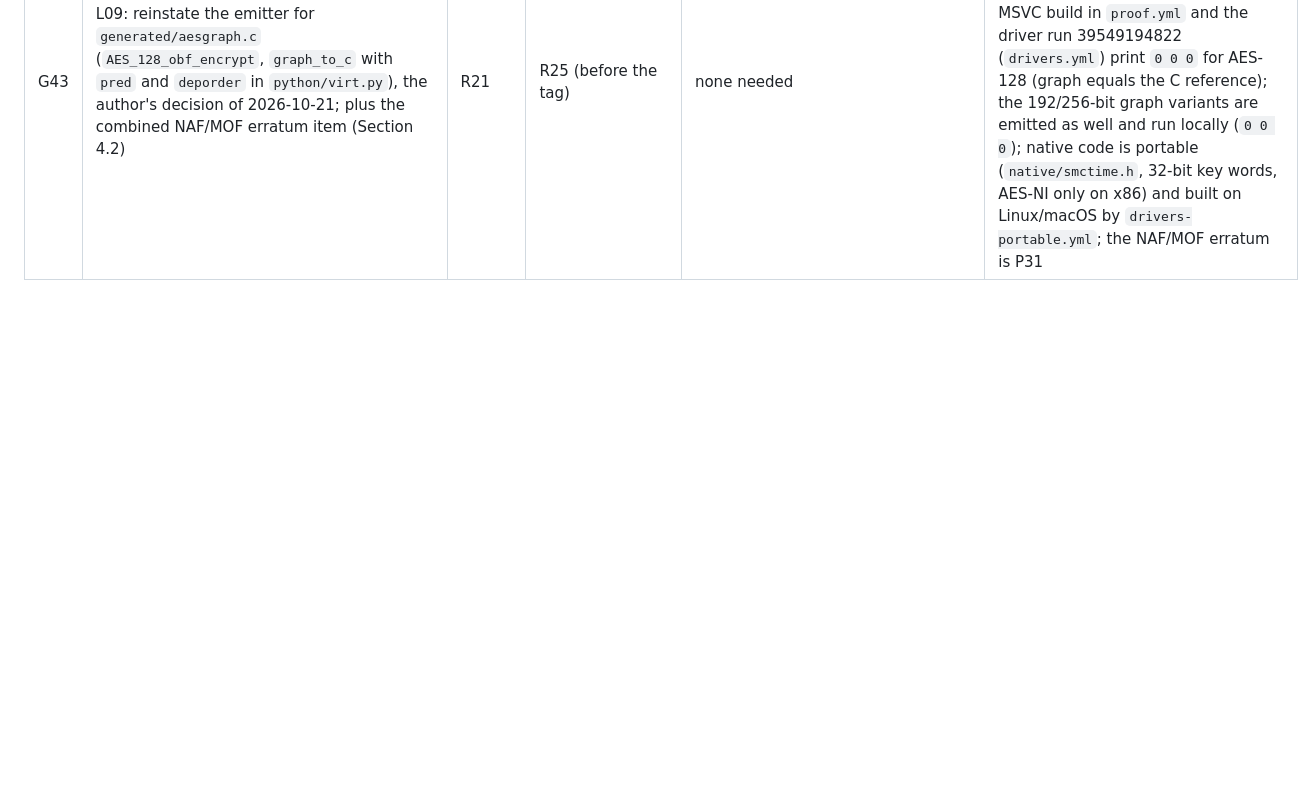
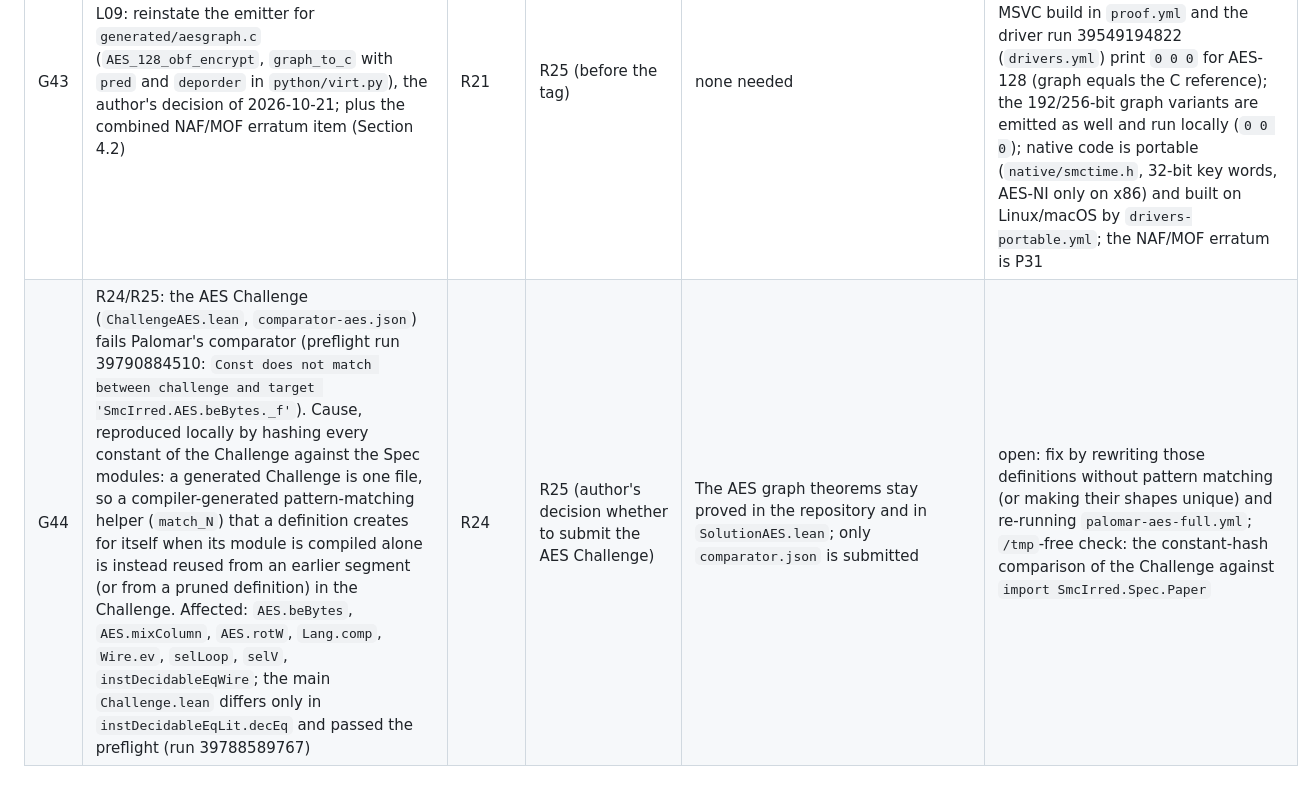
Before and after one commit to GregoryMorse/smcdynirredloops, a Markdown page: lean/GAPS.md, the part around the change. Rendered like a GitHub page; blank space fills up the shorter version.

Commit message:
GAPS G44: AES Challenge comparator mismatch (matcher helpers), preflight evidence
Co-Authored-By: Claude Sonnet 5.5 <noreply@anthropic.com>

```diff
--- a/lean/GAPS.md
+++ b/lean/GAPS.md
@@ -53,3 +53,4 @@ Status: `open` (owner round named), `blocked` (needs the user/author), `closed`
 | G41 | R24: one Challenge may have at most 1,000 lines; the four non-AES families need 985 and the AES graphs 626, so two Challenges (`Challenge.lean`, `ChallengeAES.lean`) and two comparator configurations (`comparator.json`, `comparator-aes.json`) are generated; both exceed the 300-line/32 KiB warning size | R24 | R25 | The AES graphs stay proved in the repository and in `SolutionAES.lean`; only `lean/comparator.json` is submitted first; the AES Challenge is a separate registration identity | closed 2026-10-21: generated by `validation/make_challenge.py` (`--check` in CI), both compile with the single intended `sorry`, the sizes and the split are disclosed in `PALOMAR_SEMANTICS.md` and `PALOMAR_SUBMISSION.md`; whether to submit the AES Challenge is the user's decision (R25) |
 | G42 | R24: Palomar editorial gates not decidable locally: notability/research audience, novelty (the paper is published; the claim is a formalization, `formalizes` relationship), the authorization relationship attestation, the official `mode: full` workflow report | R24 | R25 | The packet reports them as UNVERIFIED/user decisions; no novelty or notability is claimed | closed 2026-10-21: the editorial gates are the user's submission-time attestations (relationship to the formalization, no claim of novelty or independent review) and carry no repository obligation; `PALOMAR_SUBMISSION.md` lists them |
 | G43 | L09: reinstate the emitter for `generated/aesgraph.c` (`AES_128_obf_encrypt`, `graph_to_c` with `pred` and `deporder` in `python/virt.py`), the author's decision of 2026-10-21; plus the combined NAF/MOF erratum item (Section 4.2) | R21 | R25 (before the tag) | none needed | closed 2026-10-21: the emitter is reinstated (`virt.graph_to_c`, `aes.py` emits `generated/aesgraph.c`); compiled with zig cc and equal to pycryptodome on 8 blocks locally; MSVC build in `proof.yml` and the driver run 39549194822 (`drivers.yml`) print `0 0 0` for AES-128 (graph equals the C reference); the 192/256-bit graph variants are emitted as well and run locally (`0 0 0`); native code is portable (`native/smctime.h`, 32-bit key words, AES-NI only on x86) and built on Linux/macOS by `drivers-portable.yml`; the NAF/MOF erratum is P31 |
+| G44 | R24/R25: the AES Challenge (`ChallengeAES.lean`, `comparator-aes.json`) fails Palomar's comparator (preflight run 39790884510: `Const does not match between challenge and target 'SmcIrred.AES.beBytes._f'`). Cause, reproduced locally by hashing every constant of the Challenge against the Spec modules: a generated Challenge is one file, so a compiler-generated pattern-matching helper (`match_N`) that a definition creates for itself when its module is compiled alone is instead reused from an earlier segment (or from a pruned definition) in the Challenge. Affected: `AES.beBytes`, `AES.mixColumn`, `AES.rotW`, `Lang.comp`, `Wire.ev`, `selLoop`, `selV`, `instDecidableEqWire`; the main `Challenge.lean` differs only in `instDecidableEqLit.decEq` and passed the preflight (run 39788589767) | R24 | R25 (author's decision whether to submit the AES Challenge) | The AES graph theorems stay proved in the repository and in `SolutionAES.lean`; only `comparator.json` is submitted | open: fix by rewriting those definitions without pattern matching (or making their shapes unique) and re-running `palomar-aes-full.yml`; `/tmp`-free check: the constant-hash comparison of the Challenge against `import SmcIrred.Spec.Paper` |
```
